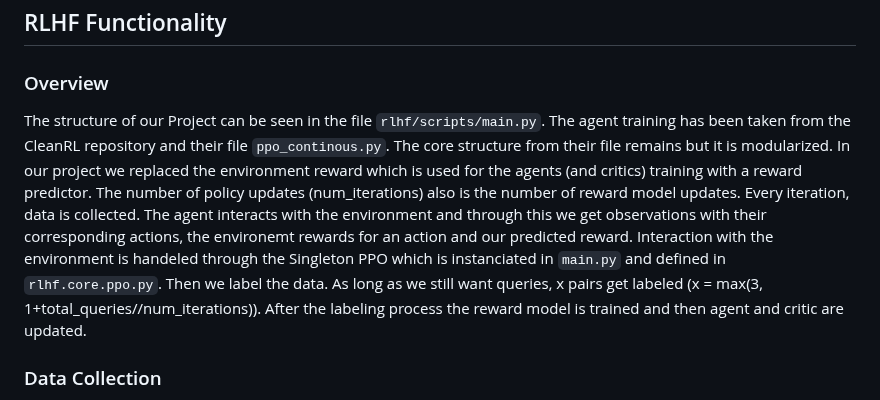
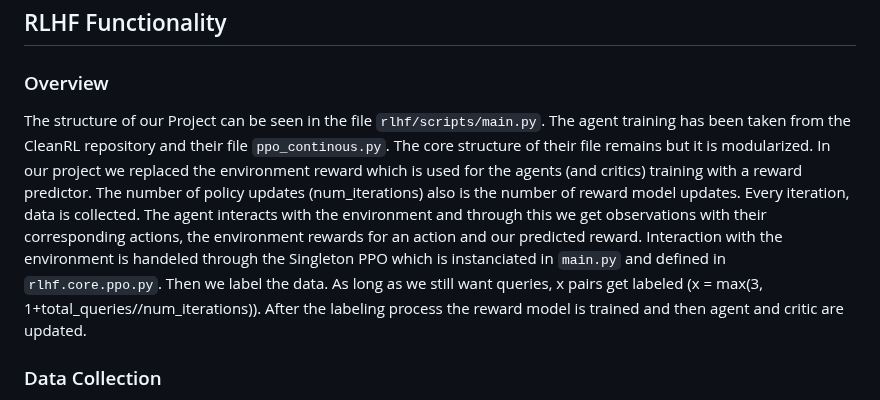
Before and after one commit to katharina-lang/rlhf, a Markdown page: README.md, the part around the change. Rendered like a GitHub page.

```diff
--- a/README.md
+++ b/README.md
@@ -17,8 +17,8 @@
 
 ### Overview
 
-The structure of our Project can be seen in the file `rlhf/scripts/main.py`. The agent training has been taken from the CleanRL repository and their file `ppo_continous.py`. The core structure from their file remains but it is modularized. In our project we replaced the environment reward which is used for the agents (and critics) training with a reward predictor.
-The number of policy updates (num_iterations) also is the number of reward model updates. Every iteration, data is collected. The agent interacts with the environment and through this we get observations with their corresponding actions, the environemt rewards for an action and our predicted reward. Interaction with the environment is handeled through the Singleton PPO which is instanciated in `main.py` and defined in `rlhf.core.ppo.py`.
+The structure of our Project can be seen in the file `rlhf/scripts/main.py`. The agent training has been taken from the CleanRL repository and their file `ppo_continous.py`. The core structure of their file remains but it is modularized. In our project we replaced the environment reward which is used for the agents (and critics) training with a reward predictor.
+The number of policy updates (num_iterations) also is the number of reward model updates. Every iteration, data is collected. The agent interacts with the environment and through this we get observations with their corresponding actions, the environment rewards for an action and our predicted reward. Interaction with the environment is handeled through the Singleton PPO which is instanciated in `main.py` and defined in `rlhf.core.ppo.py`.
 Then we label the data. As long as we still want queries, x pairs get labeled (x = max(3, 1+total_queries//num_iterations)). After the labeling process the reward model is trained and then agent and critic are updated.
 
 ### Data Collection
```
